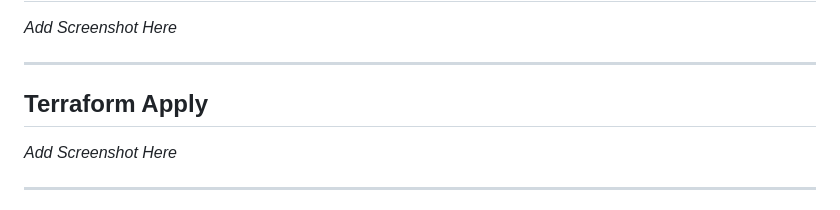
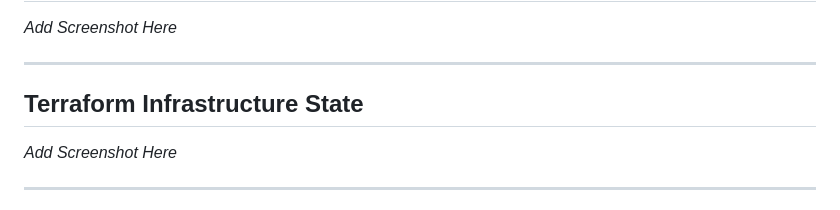
Before and after one commit to Puneet-Xt/aws-devops-platform, a Markdown page: README.md, the part around the change. Rendered like a GitHub page.

Commit message:
Rename Terraform Apply section to Infrastructure State

```diff
--- a/README.md
+++ b/README.md
@@ -204,7 +204,7 @@ _Add Screenshot Here_
 
 ---
 
-## Terraform Apply
+## Terraform Infrastructure State
 
 _Add Screenshot Here_
 
```
